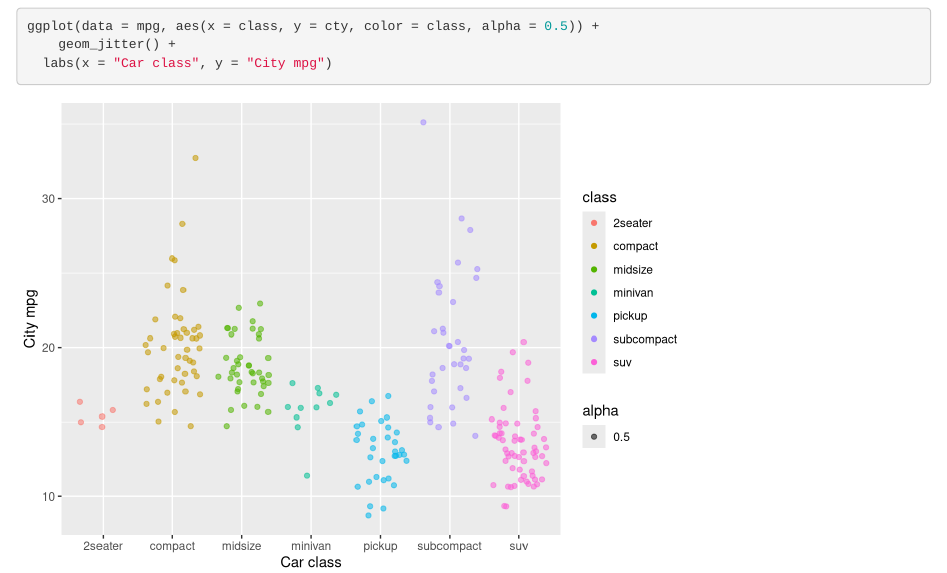
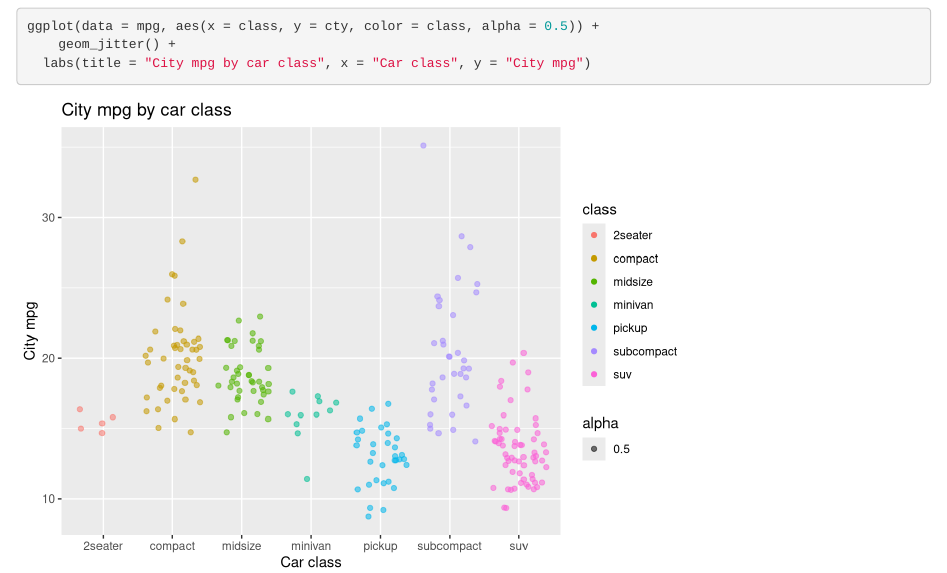
Before and after one commit to ericshaphran/test-repo, an R Markdown document (test_repo.Rmd): the page in a window 1100 px wide, from 120 px down. Rendered offline with R 4.5, knitr and Pandoc, with nearby package versions; code that draws random numbers runs with fixed seeds of ours.

Commit message:
Added title

````diff
--- a/test_repo.Rmd
+++ b/test_repo.Rmd
@@ -13,5 +13,5 @@ library(tidyverse)
 ```{r}
 ggplot(data = mpg, aes(x = class, y = cty, color = class, alpha = 0.5)) +
 	geom_jitter() +
-  labs(x = "Car class", y = "City mpg")
+  labs(title = "City mpg by car class", x = "Car class", y = "City mpg")
 ```
````
Also changed, not shown: test_repo.html.
